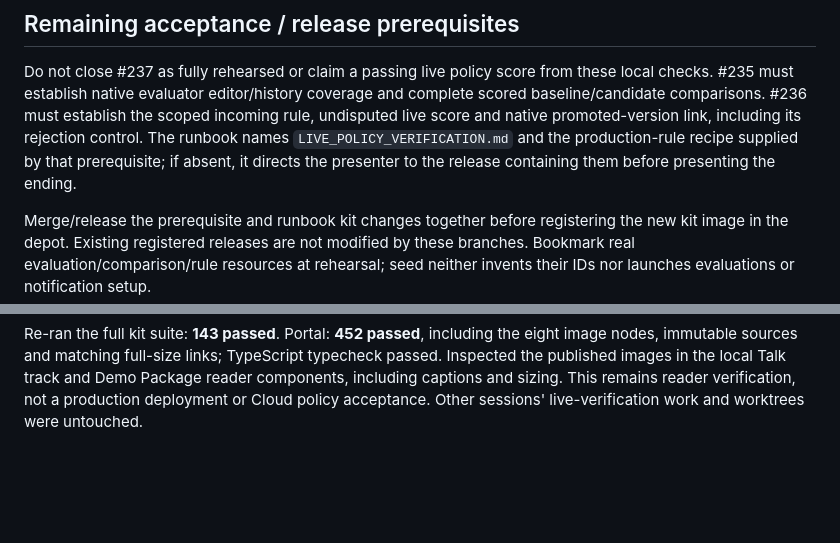
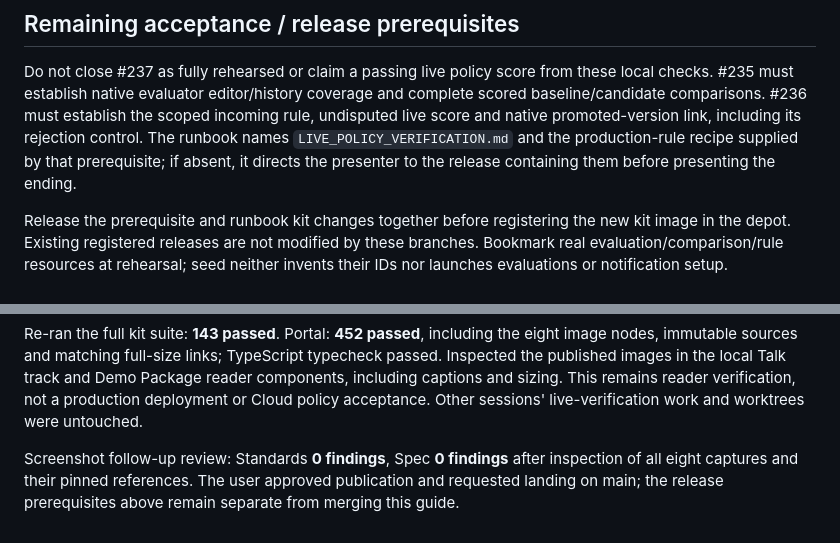
Before and after one commit to borismichel/langfuse-synth-ev, a Markdown page: docs/presenter-runbook-verification.md, 2 parts joined by grey strips. Rendered like a GitHub page; blank space fills up the shorter version.

Commit message:
docs: record screenshot review and separate release prerequisites

```diff
--- a/docs/presenter-runbook-verification.md
+++ b/docs/presenter-runbook-verification.md
@@ -55,7 +55,7 @@ its rejection control. The runbook names `LIVE_POLICY_VERIFICATION.md` and the
 production-rule recipe supplied by that prerequisite; if absent, it directs the
 presenter to the release containing them before presenting the ending.
 
-Merge/release the prerequisite and runbook kit changes together before registering
+Release the prerequisite and runbook kit changes together before registering
 the new kit image in the depot. Existing registered releases are not modified by
 these branches. Bookmark real evaluation/comparison/rule resources at rehearsal;
 seed neither invents their IDs nor launches evaluations or notification setup.
@@ -80,3 +80,8 @@ TypeScript typecheck passed. Inspected the published images in the local
 Talk track and Demo Package reader components, including captions and sizing.
 This remains reader verification, not a production deployment or Cloud policy
 acceptance. Other sessions' live-verification work and worktrees were untouched.
+
+Screenshot follow-up review: Standards **0 findings**, Spec **0 findings** after
+inspection of all eight captures and their pinned references. The user approved
+publication and requested landing on main; the release prerequisites above
+remain separate from merging this guide.
```
